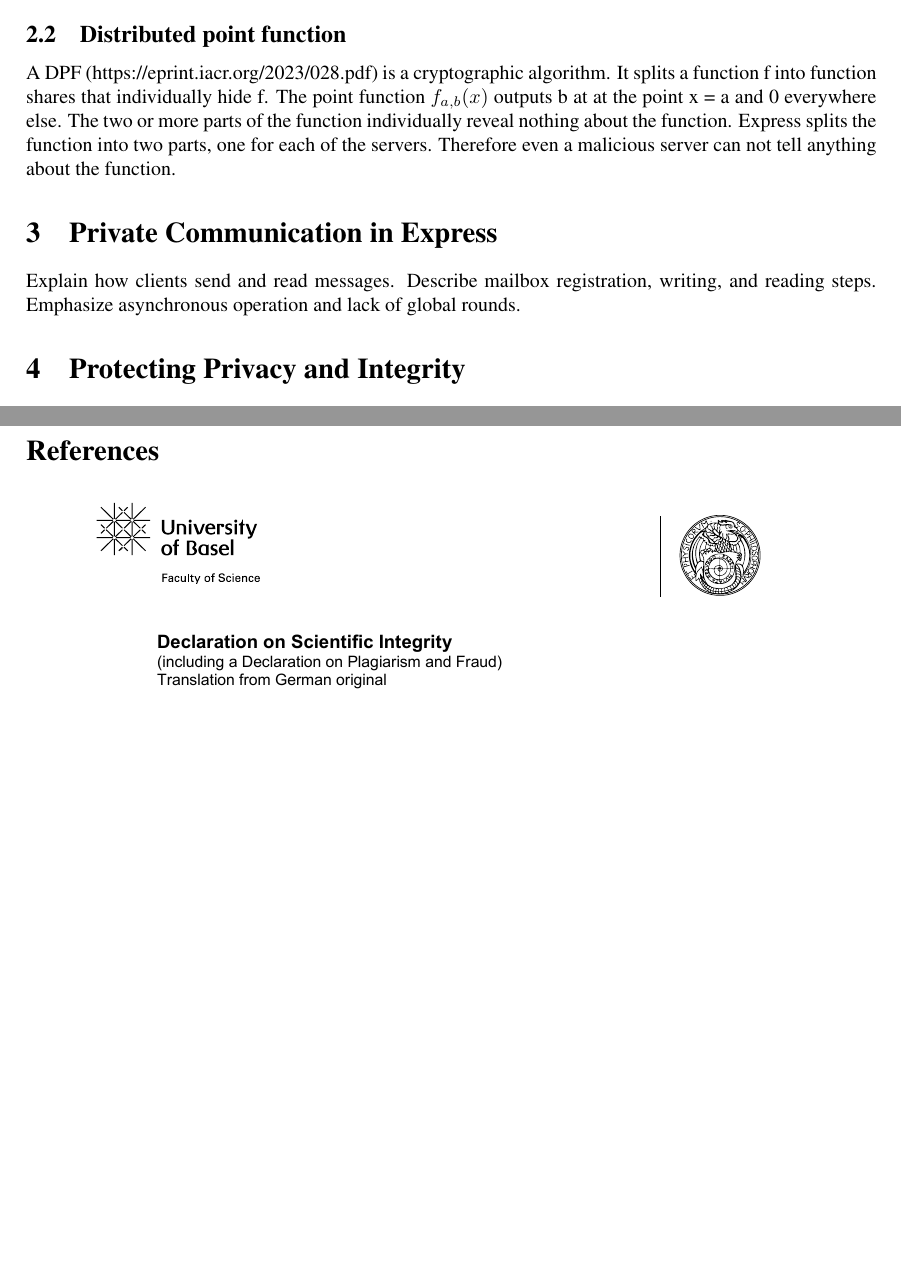
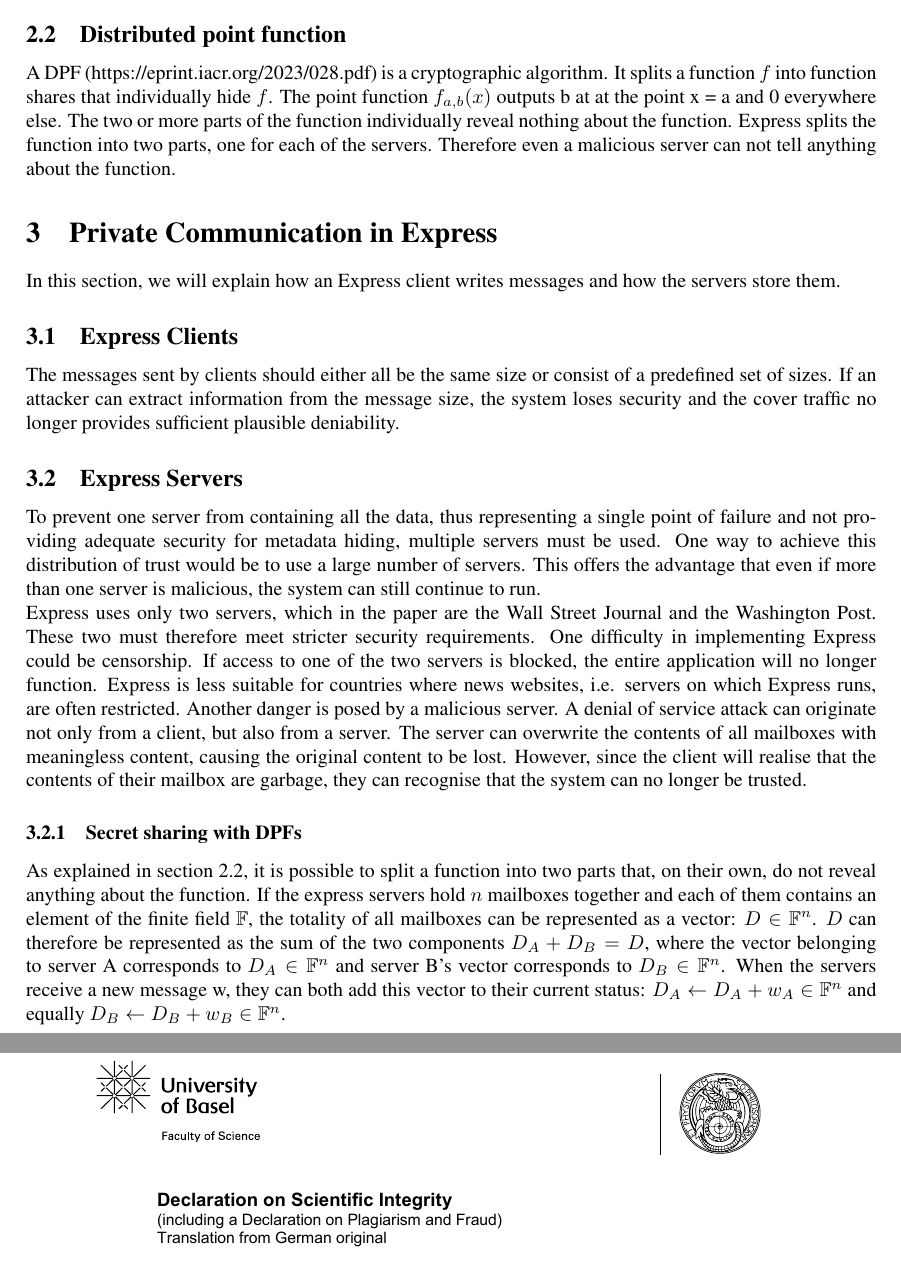
Before and after one commit to carina-fehr/RePeT_Seminar, a LaTeX paper (report/report-template.tex): two parts of pages 2 and 4 of 4, joined at a grey line, cut so that both start at the same text, the shorter picture padded with empty space. Compiled offline with pdfLaTeX.

Commit message:
Write on the main section

```diff
--- a/report/report-template.tex
+++ b/report/report-template.tex
@@ -57,15 +57,28 @@ Cryptographic privacy is a mechanism that guarantees no information leaks. Even
 
 \subsection{Distributed point function}
 \label{subsec:second-background}
-A DPF (https://eprint.iacr.org/2023/028.pdf) is a cryptographic algorithm. It splits a function f into function shares that individually hide f. The point function $f_{a,b}(x)$ outputs b at at the point x = a and 0 everywhere else. The two or more parts of the function individually reveal nothing about the function. Express splits the function into two parts, one for each of the servers. Therefore even a malicious server can not tell anything about the function.
+A DPF (https://eprint.iacr.org/2023/028.pdf) is a cryptographic algorithm. It splits a function $f$ into function shares that individually hide $f$. The point function $f_{a,b}(x)$ outputs b at at the point x = a and 0 everywhere else. The two or more parts of the function individually reveal nothing about the function. Express splits the function into two parts, one for each of the servers. Therefore even a malicious server can not tell anything about the function.
 
 
-\section{Private Communication in Express}
+\section{Private Communication in Express} % Explain how clients send and read messages. Describe mailbox registration, writing, and reading steps.Emphasize asynchronous operation and lack of global rounds.
 \label{sec:main}
+In this section, we will explain how an Express client writes messages and how the servers store them.
 
-Explain how clients send and read messages.
-Describe mailbox registration, writing, and reading steps.
-Emphasize asynchronous operation and lack of global rounds.
+\subsection{Express Clients}
+The messages sent by clients should either all be the same size or consist of a predefined set of sizes. If an attacker can extract information from the message size, the system loses security and the cover traffic no longer provides sufficient plausible deniability.
+
+\subsection{Express Servers}
+To prevent one server from containing all the data, thus representing a single point of failure and not providing adequate security for metadata hiding, multiple servers must be used. One way to achieve this distribution of trust would be to use a large number of servers. This offers the advantage that even if more than one server is malicious, the system can still continue to run.\\
+Express uses only two servers, which in the paper are the Wall Street Journal and the Washington Post. These two must therefore meet stricter security requirements. One difficulty in implementing Express could be censorship. If access to one of the two servers is blocked, the entire application will no longer function. Express is less suitable for countries where news websites, i.e. servers on which Express runs, are often restricted.
+Another danger is posed by a malicious server. A denial of service attack can originate not only from a client, but also from a server. The server can overwrite the contents of all mailboxes with meaningless content, causing the original content to be lost. However, since the client will realise that the contents of their mailbox are garbage, they can recognise that the system can no longer be trusted.
+
+\subsubsection{Secret sharing with DPFs}
+As explained in section 2.2, it is possible to split a function into two parts that, on their own, do not reveal anything about the function.
+If the express servers hold $n$ mailboxes together and each of them contains an element of the finite field $\mathbb{F}$, the totality of all mailboxes can be represented as a vector: $D \in \mathbb{F}^n$.
+$D$ can therefore be represented as the sum of the two components $D_A+ D_B =D$, where the vector belonging to server A corresponds to $D_A \in \mathbb{F}^n$ and server B's vector corresponds to $D_B \in \mathbb{F}^n$.
+When the servers receive a new message w, they can both add this vector to their current status: $D_A \leftarrow D_A + w_A \in \mathbb{F}^n$ and equally $D_B \leftarrow D_B + w_B \in \mathbb{F}^n$.
+
+
 
 
 \section{Protecting Privacy and Integrity}
```
Also changed, not shown: report/report-template.pdf.
